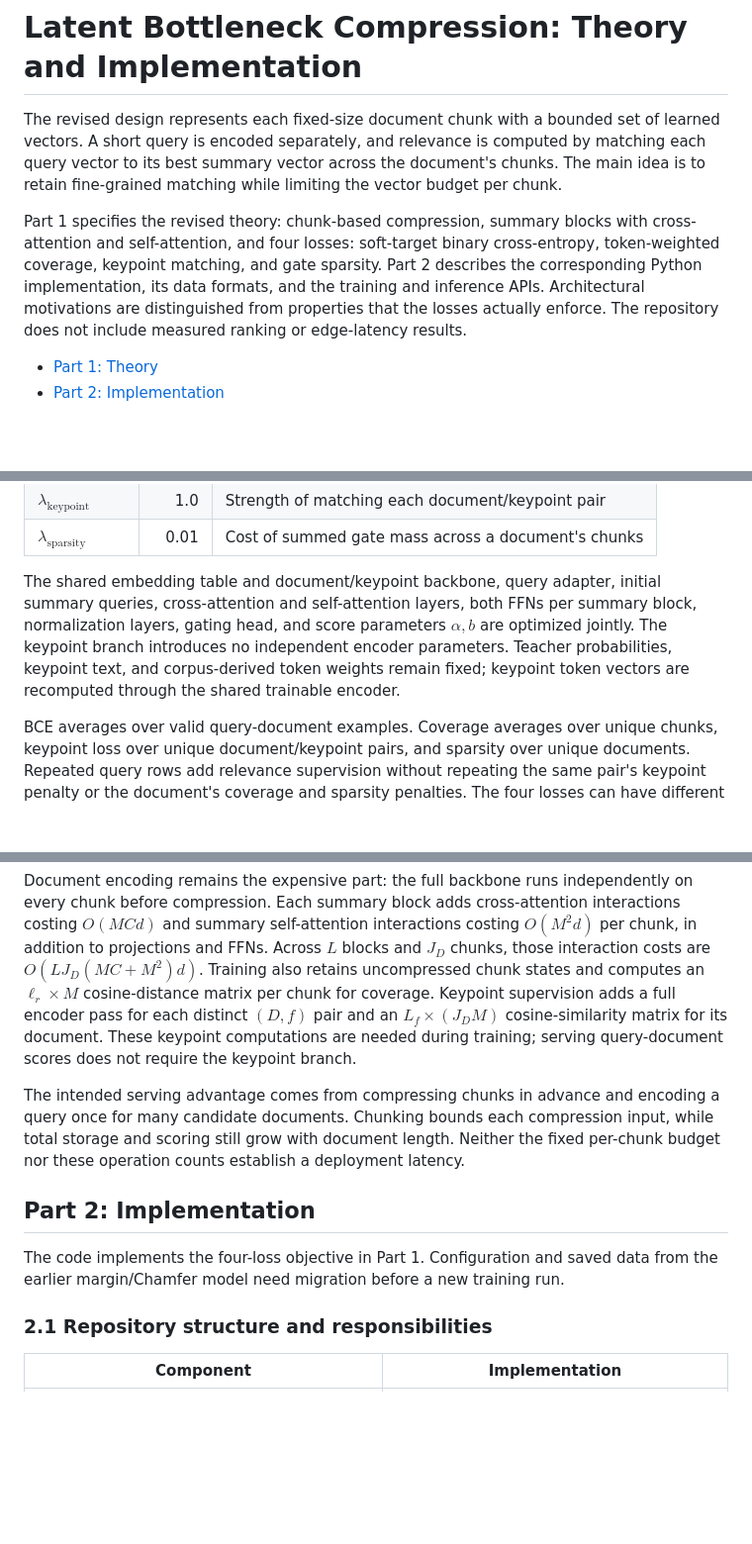
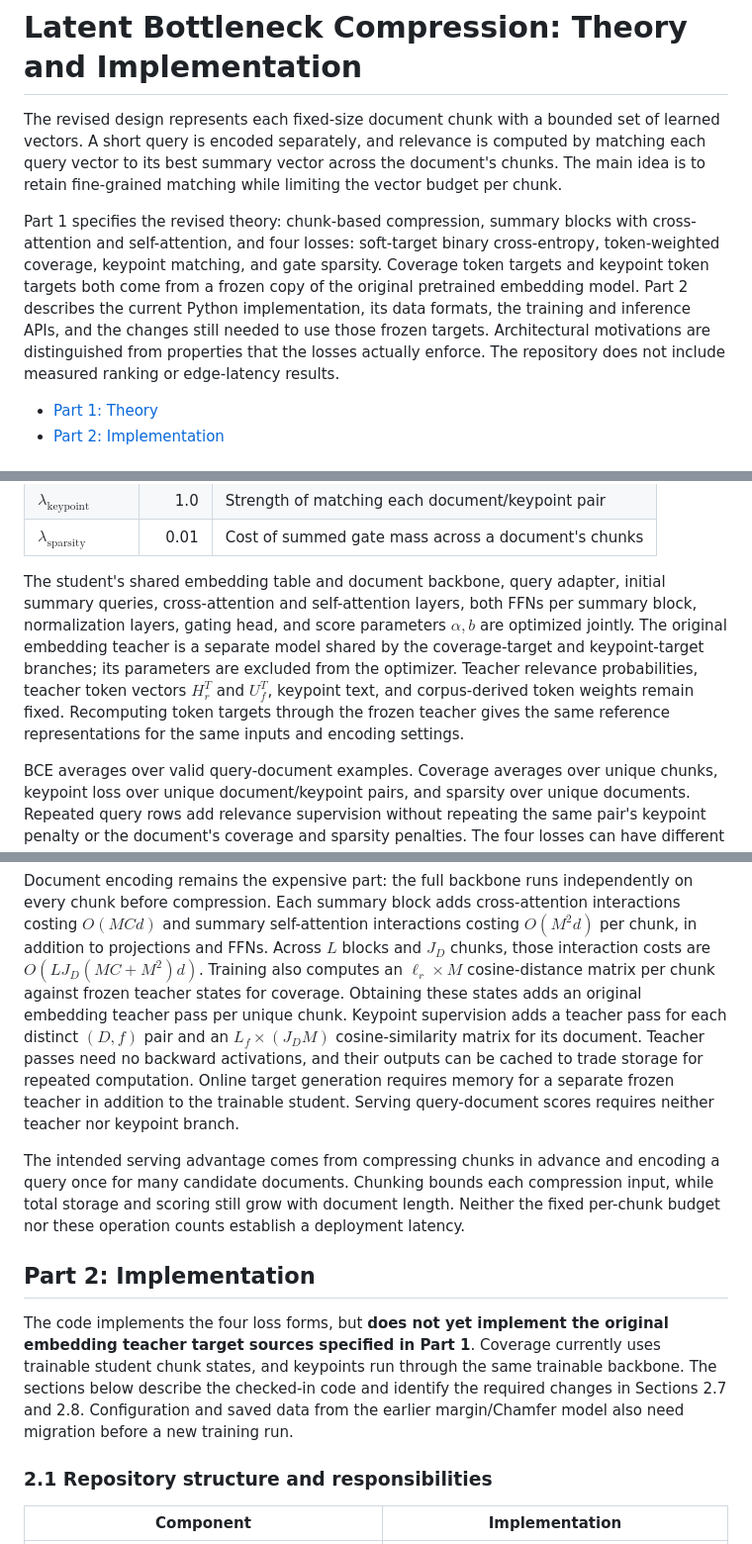
Before and after one commit to NgOchOcc/reranking, a Markdown page: docs/compression.md, 3 parts joined by grey strips. Shown at 99% size. GitHub-like rendering; blank space fills up the shorter version.

```diff
--- a/docs/compression.md
+++ b/docs/compression.md
@@ -9,10 +9,13 @@ limiting the vector budget per chunk.
 Part 1 specifies the revised theory: chunk-based compression, summary blocks
 with cross-attention and self-attention, and four losses: soft-target binary
 cross-entropy, token-weighted coverage, keypoint matching, and gate sparsity.
-Part 2 describes the corresponding Python implementation, its data formats,
-and the training and inference APIs. Architectural motivations are
-distinguished from properties that the losses actually enforce. The repository
-does not include measured ranking or edge-latency results.
+Coverage token targets and keypoint token targets both come from a frozen
+copy of the original pretrained embedding model. Part 2 describes the current
+Python implementation, its data formats, the training and inference APIs,
+and the changes still needed to use those frozen targets. Architectural
+motivations are distinguished from properties that the losses actually
+enforce. The repository does not include measured ranking or edge-latency
+results.
 
 - [Part 1: Theory](#part-1-theory)
 - [Part 2: Implementation](#part-2-implementation)
@@ -700,13 +753,16 @@ Example starting weights for the revised theory are:
 | $\lambda_{\mathrm{keypoint}}$ | 1.0 | Strength of matching each document/keypoint pair |
 | $\lambda_{\mathrm{sparsity}}$ | 0.01 | Cost of summed gate mass across a document's chunks |
 
-The shared embedding table and document/keypoint backbone, query adapter,
+The student's shared embedding table and document backbone, query adapter,
 initial summary queries, cross-attention and self-attention layers, both
 FFNs per summary block, normalization layers, gating head, and score
-parameters $\alpha,b$ are optimized jointly. The keypoint branch introduces
-no independent encoder parameters. Teacher probabilities, keypoint text, and
-corpus-derived token weights remain fixed; keypoint token vectors are
-recomputed through the shared trainable encoder.
+parameters $\alpha,b$ are optimized jointly. The original embedding teacher
+is a separate model shared by the coverage-target and keypoint-target
+branches; its parameters are excluded from the optimizer. Teacher relevance
+probabilities, teacher token vectors $H_r^T$ and $U_f^T$, keypoint text, and
+corpus-derived token weights remain fixed. Recomputing token targets through
+the frozen teacher gives the same reference representations for the same
+inputs and encoding settings.
 
 BCE averages over valid query-document examples. Coverage averages over
 unique chunks, keypoint loss over unique document/keypoint pairs, and
@@ -755,12 +811,15 @@ independently on every chunk before compression. Each summary block adds
 cross-attention interactions costing $O(MCd)$ and summary self-attention
 interactions costing $O(M^2d)$ per chunk, in addition to projections and
 FFNs. Across $L$ blocks and $J_D$ chunks, those interaction costs are
-$O(LJ_D(MC+M^2)d)$. Training also retains uncompressed chunk states and
-computes an $\ell_r\times M$ cosine-distance matrix per chunk for coverage.
-Keypoint supervision adds a full encoder pass for each distinct $(D,f)$
+$O(LJ_D(MC+M^2)d)$. Training also computes an $\ell_r\times M$
+cosine-distance matrix per chunk against frozen teacher states for coverage.
+Obtaining these states adds an original embedding teacher pass per unique
+chunk. Keypoint supervision adds a teacher pass for each distinct $(D,f)$
 pair and an $L_f\times(J_DM)$ cosine-similarity matrix for its document.
-These keypoint computations are needed during training; serving query-document
-scores does not require the keypoint branch.
+Teacher passes need no backward activations, and their outputs can be cached
+to trade storage for repeated computation. Online target generation requires
+memory for a separate frozen teacher in addition to the trainable student.
+Serving query-document scores requires neither teacher nor keypoint branch.
 
 The intended serving advantage comes from compressing chunks in advance
 and encoding a query once for many candidate documents. Chunking bounds
@@ -770,9 +829,13 @@ counts establish a deployment latency.
 
 ## Part 2: Implementation
 
-The code implements the four-loss objective in Part 1. Configuration and
-saved data from the earlier margin/Chamfer model need migration before a
-new training run.
+The code implements the four loss forms, but **does not yet implement the
+original embedding teacher target sources specified in Part 1**. Coverage
+currently uses trainable student chunk states, and keypoints run through the
+same trainable backbone. The sections below describe the checked-in code and
+identify the required changes in Sections 2.7 and 2.8. Configuration and saved
+data from the earlier margin/Chamfer model also need migration before a new
+training run.
 
 ### 2.1 Repository structure and responsibilities
 
```
Also changed, not shown: other parts of docs/compression.md (+118 -41 lines).
